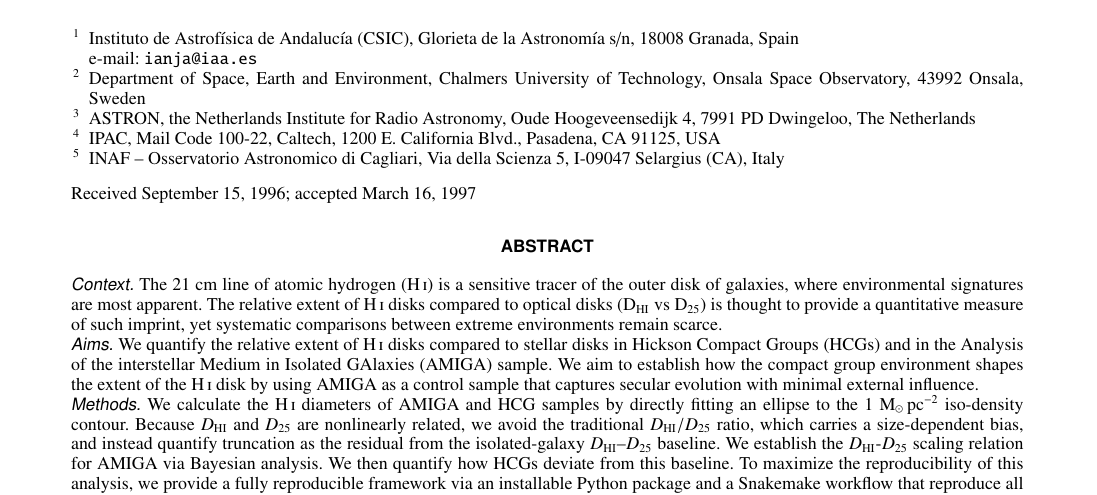
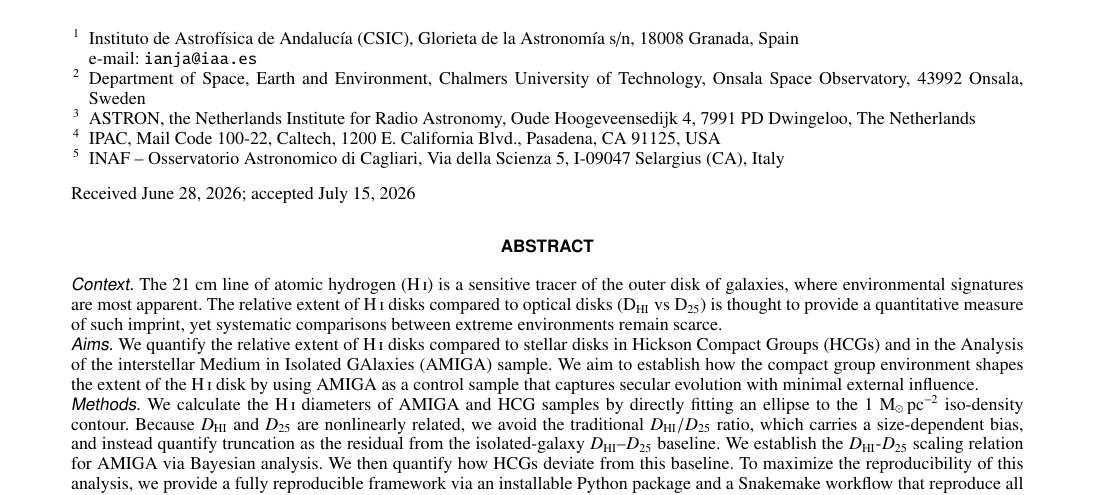
Before and after one commit to ianjarog/galaxydisksize, a LaTeX paper (latex/hi_disk_size_environments_referee.tex): part of page 2 of 19, cut so that both start at the same text. Compiled offline with pdfLaTeX.

Commit message:
Set real received/accepted dates on manuscript
Replace the aa.cls template placeholder date with the actual A&A
dates: Received June 28, 2026; accepted July 15, 2026. Also
git-ignore latex/comments-by-co-author.txt (confidential correspondence).

Co-Authored-By: Claude Opus 4.8 <noreply@anthropic.com>

```diff
--- a/latex/hi_disk_size_environments_referee.tex
+++ b/latex/hi_disk_size_environments_referee.tex
@@ -59,7 +59,7 @@
          \and INAF -- Osservatorio Astronomico di Cagliari, Via della Scienza 5, I-09047 Selargius (CA), Italy
              }
 
-   \date{Received September 15, 1996; accepted March 16, 1997}
+   \date{Received June 28, 2026; accepted July 15, 2026}
 
 
 \abstract
```
Also changed, not shown: 1 other file.
